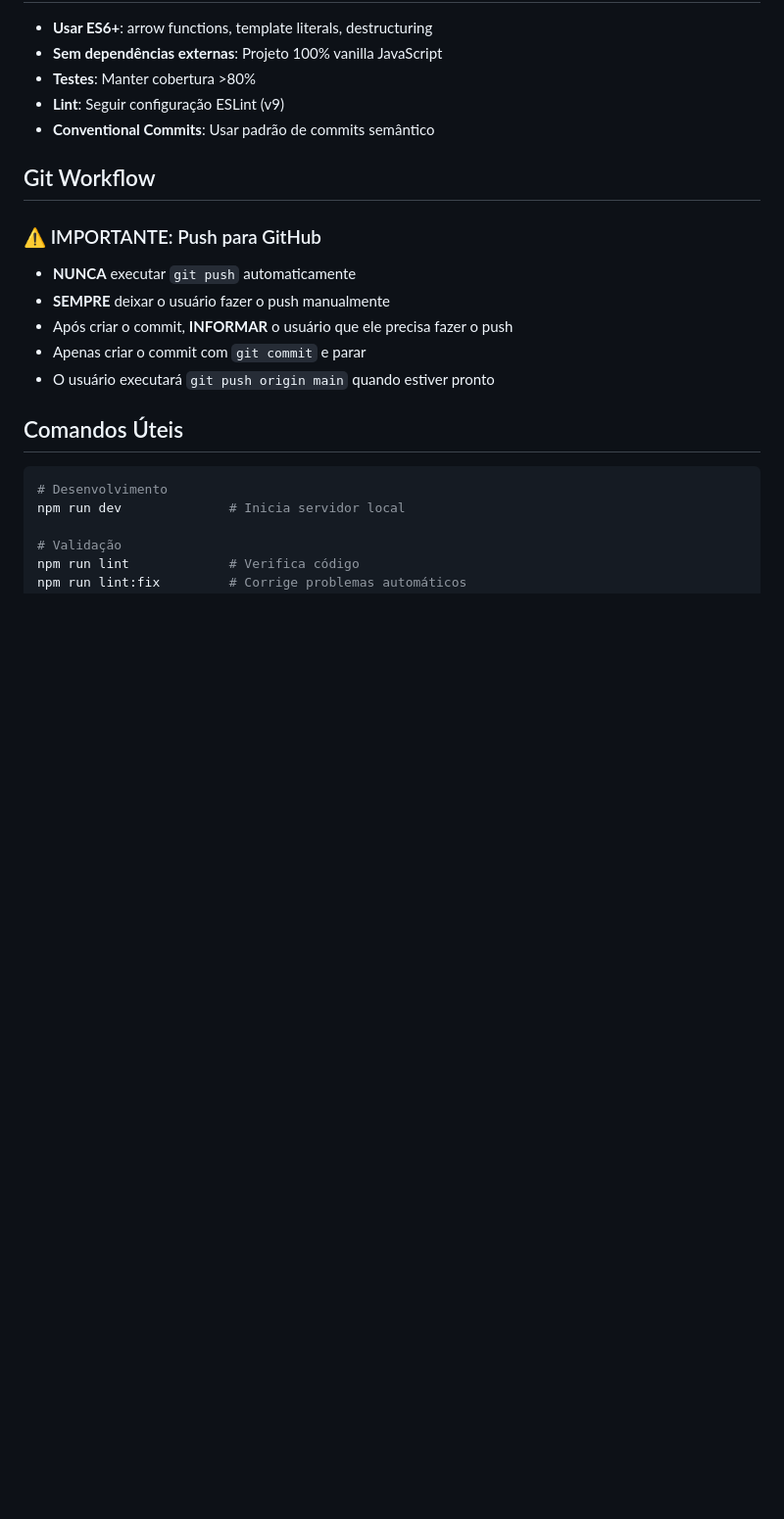
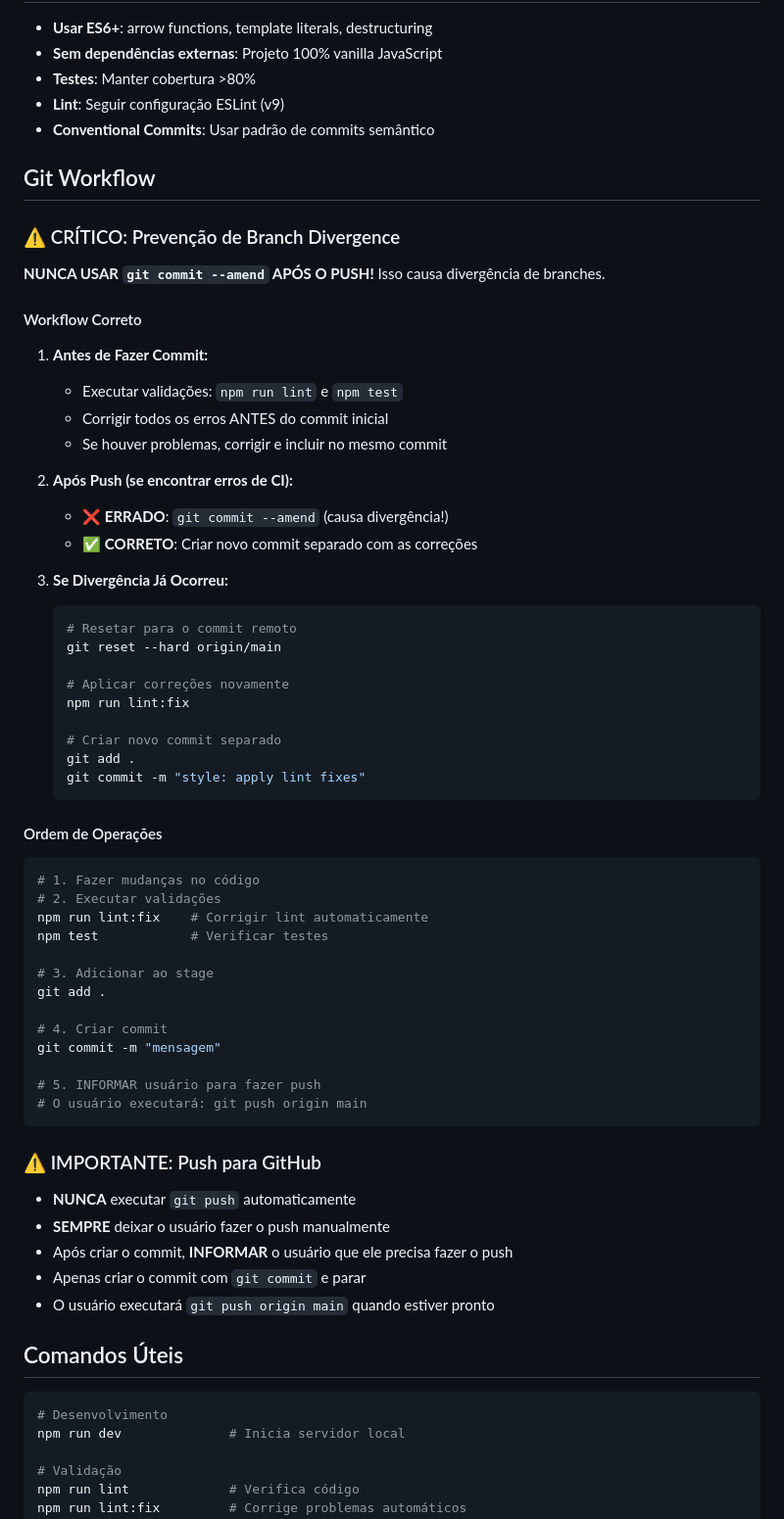
Before and after one commit to dwildt/letshelpit, a Markdown page: .claude/claude.md, the part around the change. Shown at 98% size. Drawn GitHub-style; blank space fills up the shorter version.

Commit message:
docs: add git workflow guidelines to prevent branch divergence
Add comprehensive documentation to CLAUDE.md to prevent recurring branch
divergence issues caused by using git commit --amend after pushing.

Key guidelines:
- Never use git commit --amend after push
- Always run lint and tests before initial commit
- If CI fails, create a new commit instead of amending
- Document recovery process for when divergence occurs

🤖 Generated with [Claude Code](https://claude.com/claude-code)

Co-Authored-By: Claude <noreply@anthropic.com>

````diff
--- a/.claude/claude.md
+++ b/.claude/claude.md
@@ -126,6 +126,52 @@ docs/
 
 ## Git Workflow
 
+### ⚠️ CRÍTICO: Prevenção de Branch Divergence
+
+**NUNCA USAR `git commit --amend` APÓS O PUSH!** Isso causa divergência de branches.
+
+#### Workflow Correto
+
+1. **Antes de Fazer Commit:**
+   - Executar validações: `npm run lint` e `npm test`
+   - Corrigir todos os erros ANTES do commit inicial
+   - Se houver problemas, corrigir e incluir no mesmo commit
+
+2. **Após Push (se encontrar erros de CI):**
+   - ❌ **ERRADO**: `git commit --amend` (causa divergência!)
+   - ✅ **CORRETO**: Criar novo commit separado com as correções
+
+3. **Se Divergência Já Ocorreu:**
+   ```bash
+   # Resetar para o commit remoto
+   git reset --hard origin/main
+
+   # Aplicar correções novamente
+   npm run lint:fix
+
+   # Criar novo commit separado
+   git add .
+   git commit -m "style: apply lint fixes"
+   ```
+
+#### Ordem de Operações
+
+```bash
+# 1. Fazer mudanças no código
+# 2. Executar validações
+npm run lint:fix    # Corrigir lint automaticamente
+npm test            # Verificar testes
+
+# 3. Adicionar ao stage
+git add .
+
+# 4. Criar commit
+git commit -m "mensagem"
+
+# 5. INFORMAR usuário para fazer push
+# O usuário executará: git push origin main
+```
+
 ### ⚠️ IMPORTANTE: Push para GitHub
 
 - **NUNCA** executar `git push` automaticamente
````
